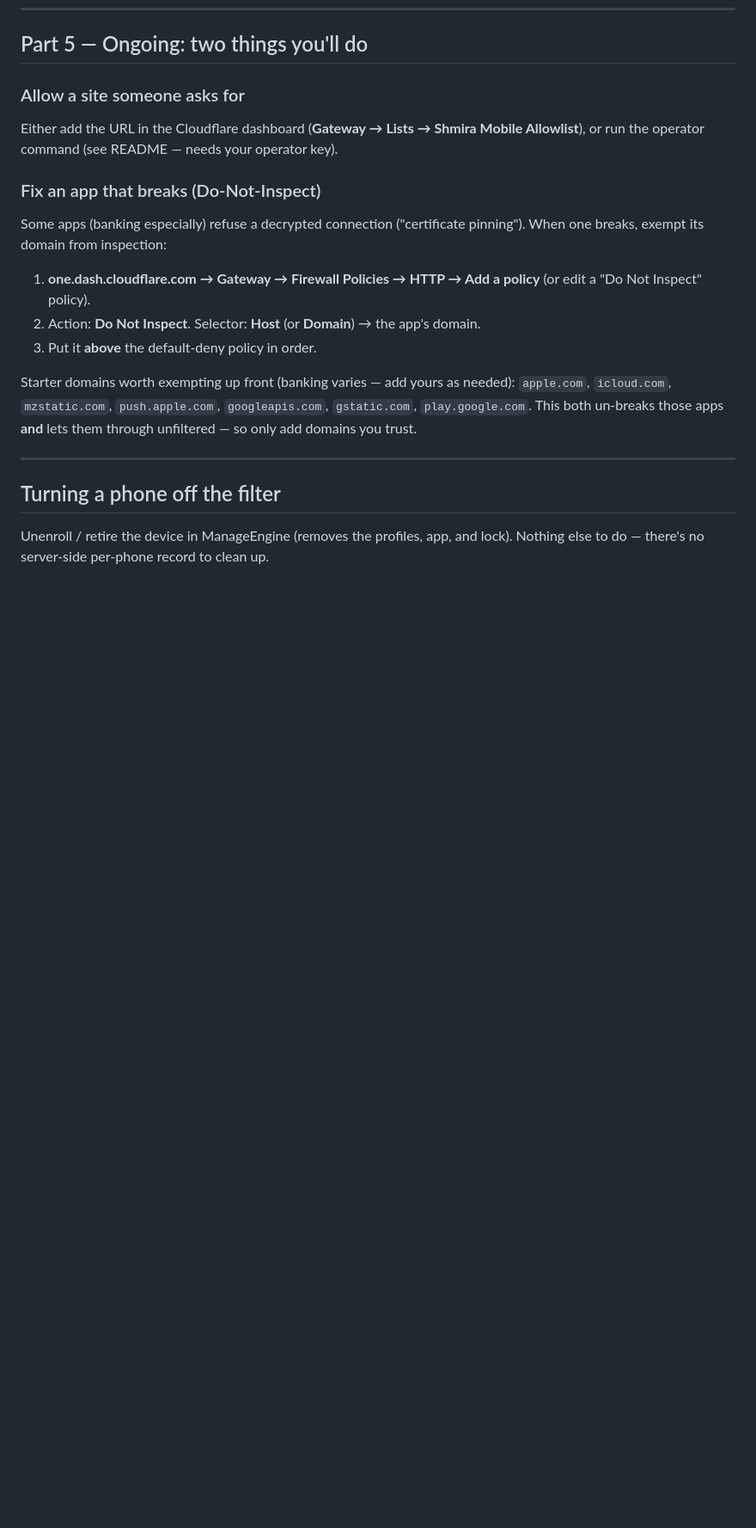
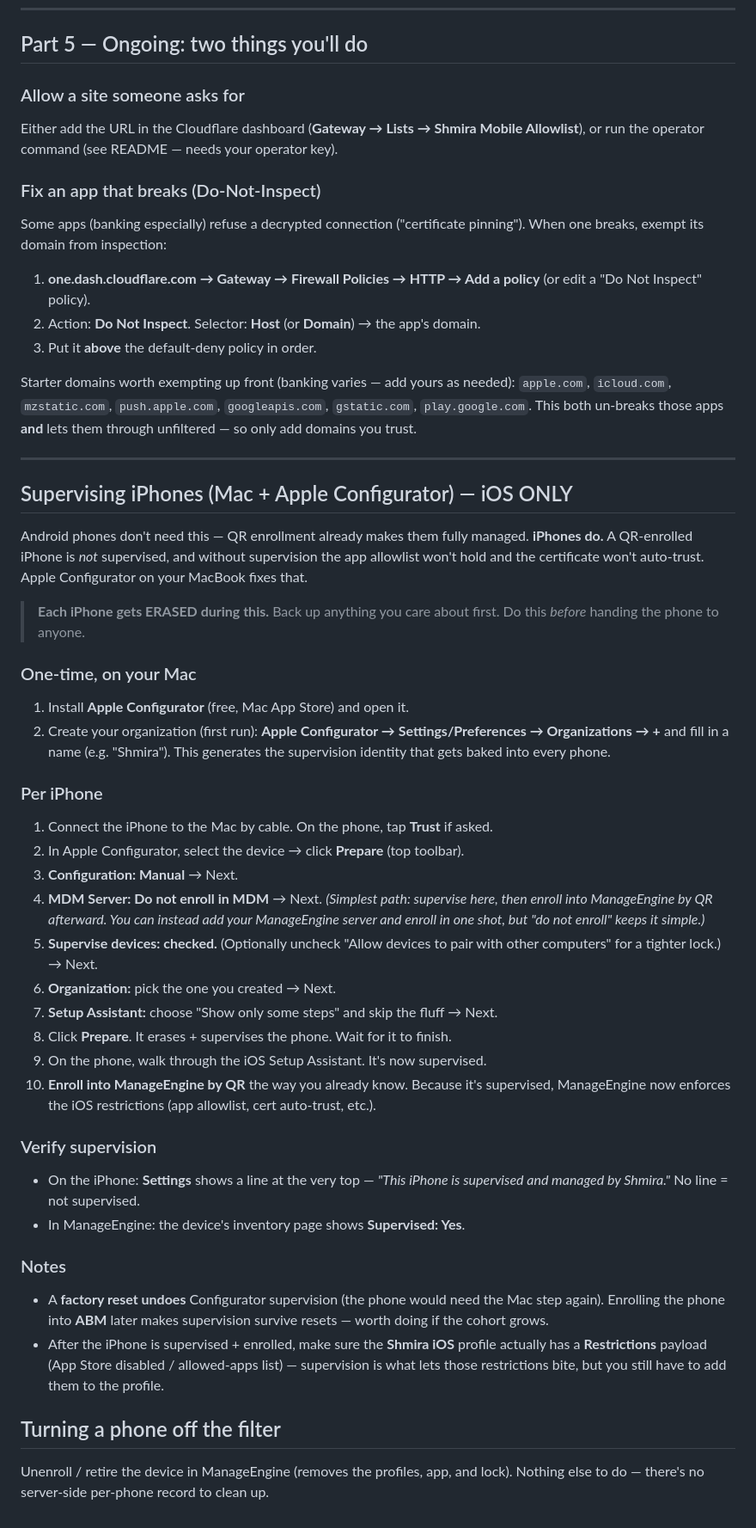
Before and after one commit to Daniel3752/Phonetagging, a Markdown page: SETUP-PHONES.md, the part around the change. Shown at 86% size. Rendered like a GitHub page; blank space fills up the shorter version.

Commit message:
Add Apple Configurator supervision steps for iPhones
iOS-only section: supervise existing iPhones with Apple Configurator on a
Mac (erase + prepare + supervise), then QR-enroll into ManageEngine so the
app allowlist and cert auto-trust actually take effect.

Co-Authored-By: Claude Opus 4.8 <noreply@anthropic.com>

```diff
--- a/SETUP-PHONES.md
+++ b/SETUP-PHONES.md
@@ -167,6 +167,50 @@ domains you trust.
 
 ---
 
+## Supervising iPhones (Mac + Apple Configurator) — iOS ONLY
+
+Android phones don't need this — QR enrollment already makes them fully managed. **iPhones do.**
+A QR-enrolled iPhone is *not* supervised, and without supervision the app allowlist won't hold and
+the certificate won't auto-trust. Apple Configurator on your MacBook fixes that.
+
+> **Each iPhone gets ERASED during this.** Back up anything you care about first. Do this *before*
+> handing the phone to anyone.
+
+### One-time, on your Mac
+1. Install **Apple Configurator** (free, Mac App Store) and open it.
+2. Create your organization (first run): **Apple Configurator → Settings/Preferences → Organizations
+   → +** and fill in a name (e.g. "Shmira"). This generates the supervision identity that gets
+   baked into every phone.
+
+### Per iPhone
+1. Connect the iPhone to the Mac by cable. On the phone, tap **Trust** if asked.
+2. In Apple Configurator, select the device → click **Prepare** (top toolbar).
+3. **Configuration: Manual** → Next.
+4. **MDM Server: Do not enroll in MDM** → Next.
+   *(Simplest path: supervise here, then enroll into ManageEngine by QR afterward. You can instead
+   add your ManageEngine server and enroll in one shot, but "do not enroll" keeps it simple.)*
+5. **Supervise devices: checked.** (Optionally uncheck "Allow devices to pair with other
+   computers" for a tighter lock.) → Next.
+6. **Organization:** pick the one you created → Next.
+7. **Setup Assistant:** choose "Show only some steps" and skip the fluff → Next.
+8. Click **Prepare**. It erases + supervises the phone. Wait for it to finish.
+9. On the phone, walk through the iOS Setup Assistant. It's now supervised.
+10. **Enroll into ManageEngine by QR** the way you already know. Because it's supervised, ManageEngine
+    now enforces the iOS restrictions (app allowlist, cert auto-trust, etc.).
+
+### Verify supervision
+- On the iPhone: **Settings** shows a line at the very top — *"This iPhone is supervised and managed
+  by Shmira."* No line = not supervised.
+- In ManageEngine: the device's inventory page shows **Supervised: Yes**.
+
+### Notes
+- A **factory reset undoes** Configurator supervision (the phone would need the Mac step again).
+  Enrolling the phone into **ABM** later makes supervision survive resets — worth doing if the
+  cohort grows.
+- After the iPhone is supervised + enrolled, make sure the **Shmira iOS** profile actually has a
+  **Restrictions** payload (App Store disabled / allowed-apps list) — supervision is what lets those
+  restrictions bite, but you still have to add them to the profile.
+
 ## Turning a phone off the filter
 Unenroll / retire the device in ManageEngine (removes the profiles, app, and lock). Nothing else to
 do — there's no server-side per-phone record to clean up.
```
